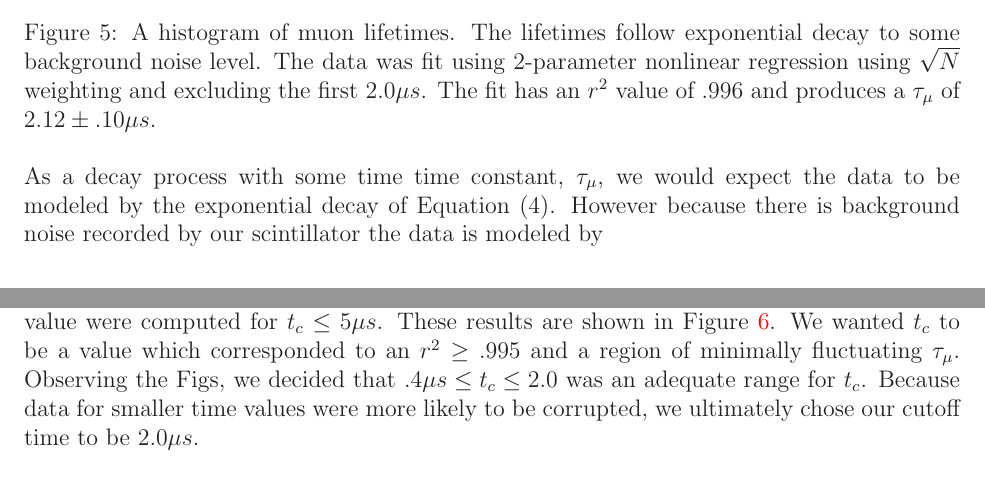
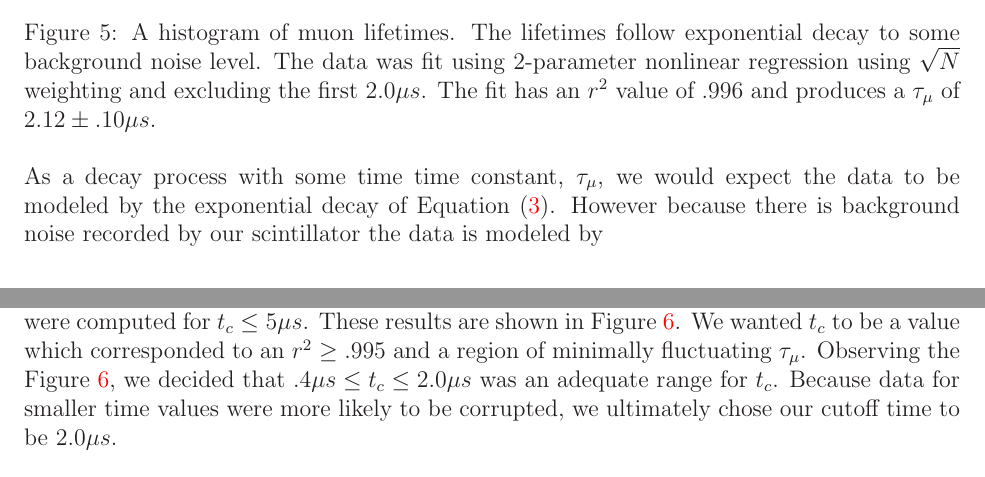
Before and after one commit to mswiatlo/phys191mms, a LaTeX paper (muon_writeup/writeup.tex, which reads muon_writeup/results_and_discussion/results_and_discussion_body.tex): two parts of pages 12 and 13 of 20, joined at a grey line, cut so that both start at the same text. Compiled offline with LaTeX, dvips and Ghostscript.

Commit message:
discussion edit

```diff
--- a/muon_writeup/results_and_discussion/results_and_discussion_body.tex
+++ b/muon_writeup/results_and_discussion/results_and_discussion_body.tex
@@ -38,8 +38,7 @@ where $h$ is the number of bins, $IQR$ is the interquartile range, and $N$ is th
 \end{figure}
 
  As a decay process with some time time constant, $\tau_{\mu}$, we
-would expect the data to be modeled by the exponential decay of Equation
-(4).  However because there is background noise recorded by our
+would expect the data to be modeled by the exponential decay of Equation \eqref{expdecay}.  However because there is background noise recorded by our
 scintillator the data is modeled by
 
 \begin{equation}
@@ -83,8 +82,8 @@ nonlinear regression test.  For each fit, the $\tau_{\mu}$ and the
 associated $r^{2}$ value were computed for $t_{c}\leq 5\mu s$.  These
 results are shown in Figure~\ref{fig:rsq}.  We wanted $t_{c}$ to be a
 value which corresponded to an $r^{2} \geq .995$ and a region of
-minimally fluctuating $\tau_{\mu}$.  Observing the Figs, we decided
-that ${.4\mu s \leq t_{c}\leq 2.0}$ was an adequate range for $t_{c}$.
+minimally fluctuating $\tau_{\mu}$.  Observing the Figure~\ref{fig:rsq}, we decided
+that ${.4\mu s \leq t_{c}\leq 2.0\mu s}$ was an adequate range for $t_{c}$.
 Because data for smaller time values were more likely to be corrupted,
 we ultimately chose our cutoff time to be $2.0 \mu s$.
 
```
Also changed, not shown: muon_writeup/appendix/muontimeerror.tex (+1 -1 lines), muon_writeup/results_and_discussion/results_and_discussion_body.tex (6 more changed lines).
